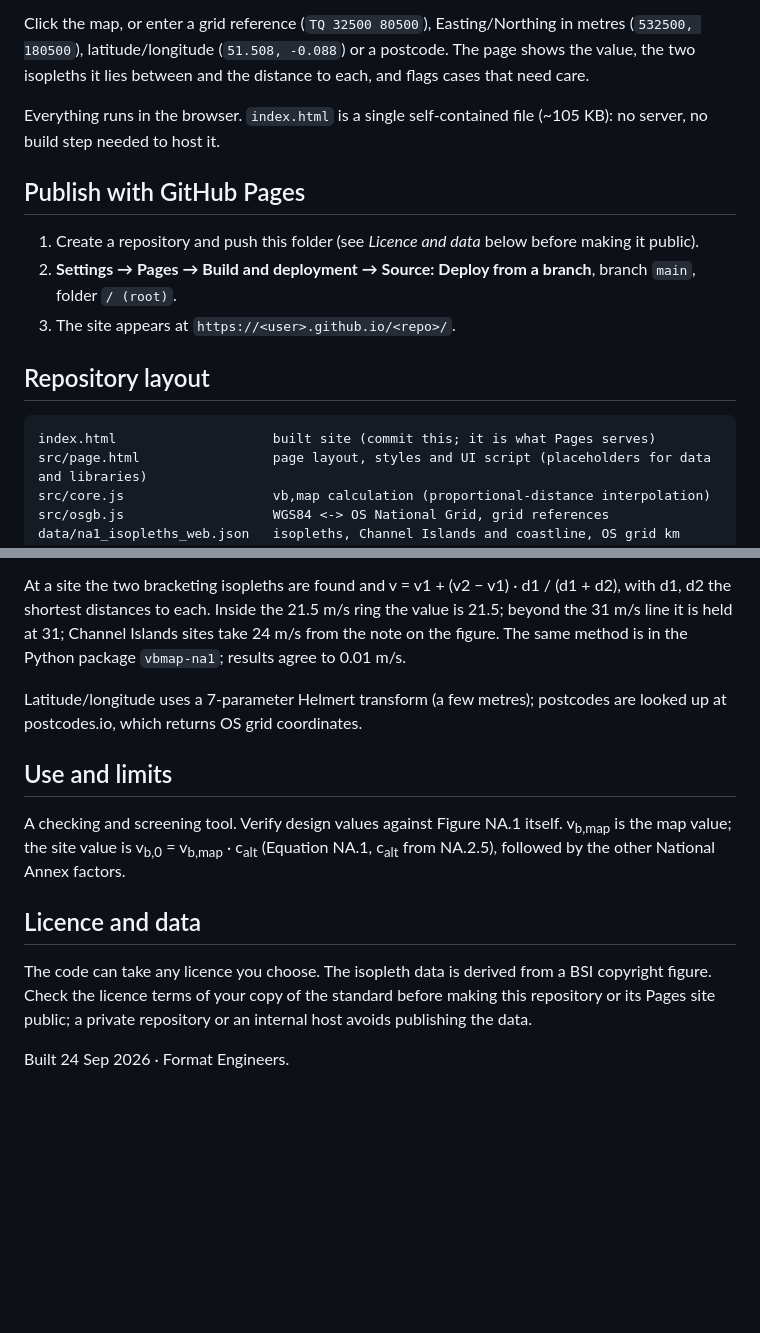
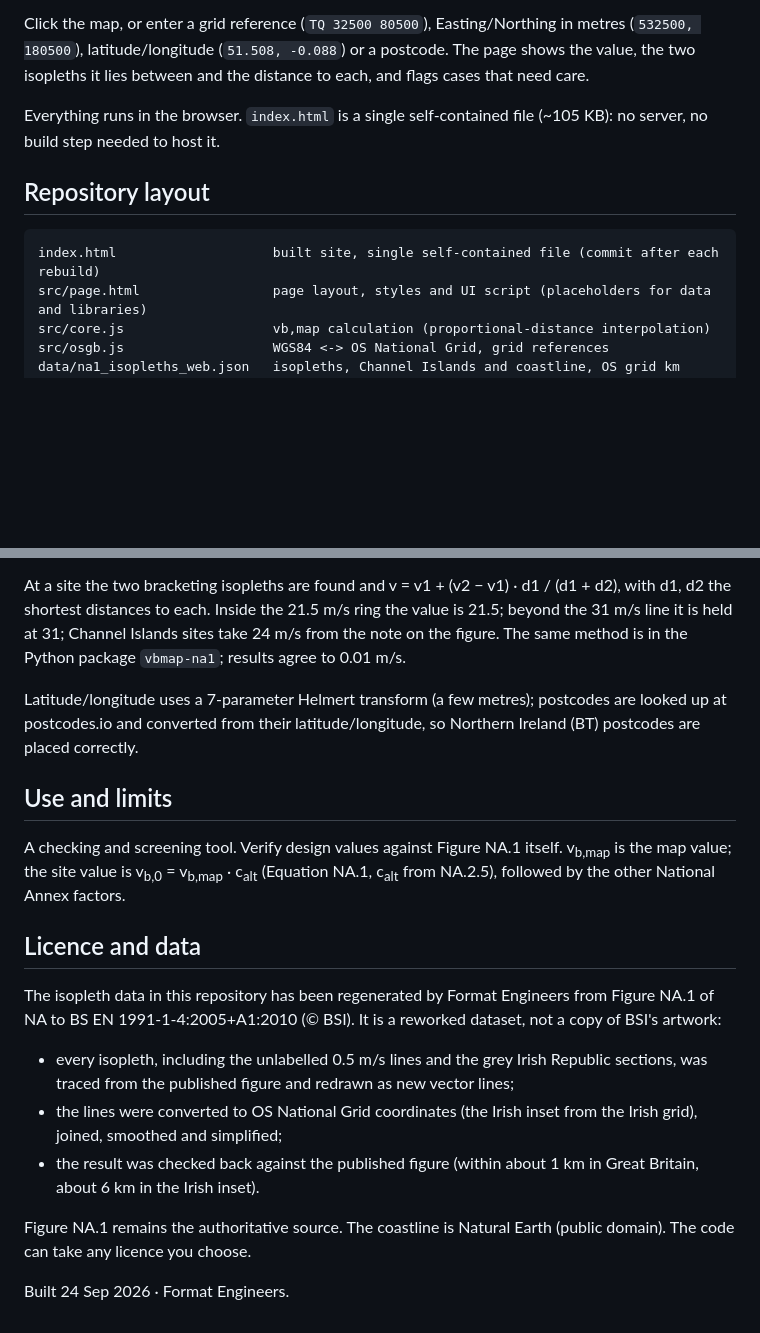
Before and after one commit to formateng/vb_map, a Markdown page: README.md, 2 parts joined by grey strips. Drawn GitHub-style; blank space fills up the shorter version.

Commit message:
README: describe regenerated isopleth data; drop Pages section
Co-Authored-By: Claude Opus 5.5 <noreply@anthropic.com>
Claude-Session: https://claude.ai/code/session_01W81wpRuyYDUgwn243bYx13

````diff
--- a/README.md
+++ b/README.md
@@ -6,16 +6,10 @@ Click the map, or enter a grid reference (`TQ 32500 80500`), Easting/Northing in
 
 Everything runs in the browser. `index.html` is a single self-contained file (~105 KB): no server, no build step needed to host it.
 
-## Publish with GitHub Pages
-
-1. Create a repository and push this folder (see *Licence and data* below before making it public).
-2. **Settings → Pages → Build and deployment → Source: Deploy from a branch**, branch `main`, folder `/ (root)`.
-3. The site appears at `https://<user>.github.io/<repo>/`.
-
 ## Repository layout
 
 ```
-index.html                    built site (commit this; it is what Pages serves)
+index.html                    built site, single self-contained file (commit after each rebuild)
 src/page.html                 page layout, styles and UI script (placeholders for data and libraries)
 src/core.js                   vb,map calculation (proportional-distance interpolation)
 src/osgb.js                   WGS84 <-> OS National Grid, grid references
@@ -38,7 +32,7 @@ Isopleths: labelled lines every 1 m/s from 22 to 31 and the unlabelled 0.5 m/s h
 
 At a site the two bracketing isopleths are found and v = v1 + (v2 − v1) · d1 / (d1 + d2), with d1, d2 the shortest distances to each. Inside the 21.5 m/s ring the value is 21.5; beyond the 31 m/s line it is held at 31; Channel Islands sites take 24 m/s from the note on the figure. The same method is in the Python package `vbmap-na1`; results agree to 0.01 m/s.
 
-Latitude/longitude uses a 7-parameter Helmert transform (a few metres); postcodes are looked up at postcodes.io, which returns OS grid coordinates.
+Latitude/longitude uses a 7-parameter Helmert transform (a few metres); postcodes are looked up at postcodes.io and converted from their latitude/longitude, so Northern Ireland (BT) postcodes are placed correctly.
 
 ## Use and limits
 
@@ -46,6 +40,12 @@ A checking and screening tool. Verify design values against Figure NA.1 itself.
 
 ## Licence and data
 
-The code can take any licence you choose. The isopleth data is derived from a BSI copyright figure. Check the licence terms of your copy of the standard before making this repository or its Pages site public; a private repository or an internal host avoids publishing the data.
+The isopleth data in this repository has been regenerated by Format Engineers from Figure NA.1 of NA to BS EN 1991-1-4:2005+A1:2010 (© BSI). It is a reworked dataset, not a copy of BSI's artwork:
+
+- every isopleth, including the unlabelled 0.5 m/s lines and the grey Irish Republic sections, was traced from the published figure and redrawn as new vector lines;
+- the lines were converted to OS National Grid coordinates (the Irish inset from the Irish grid), joined, smoothed and simplified;
+- the result was checked back against the published figure (within about 1 km in Great Britain, about 6 km in the Irish inset).
+
+Figure NA.1 remains the authoritative source. The coastline is Natural Earth (public domain). The code can take any licence you choose.
 
 Built 24 Sep 2026 · Format Engineers.
````
